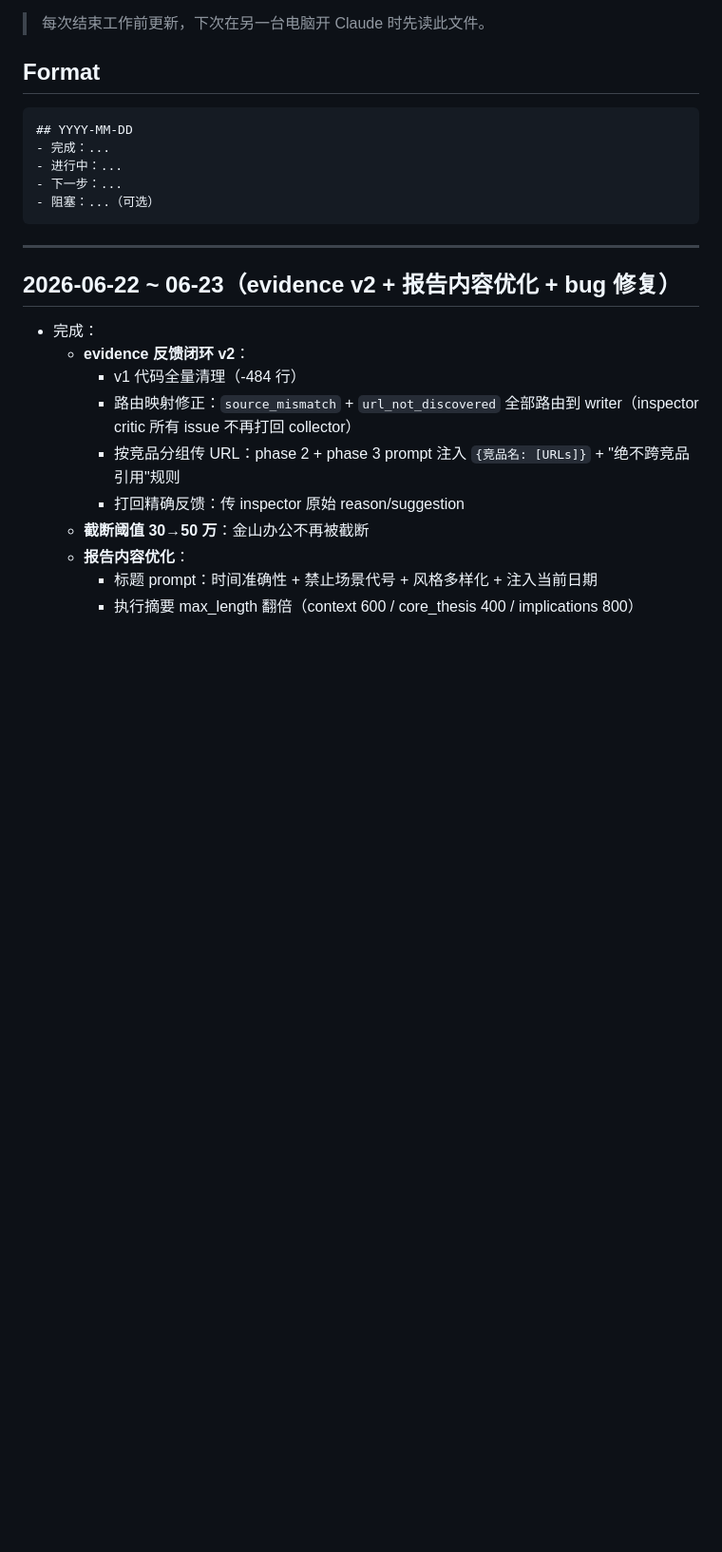
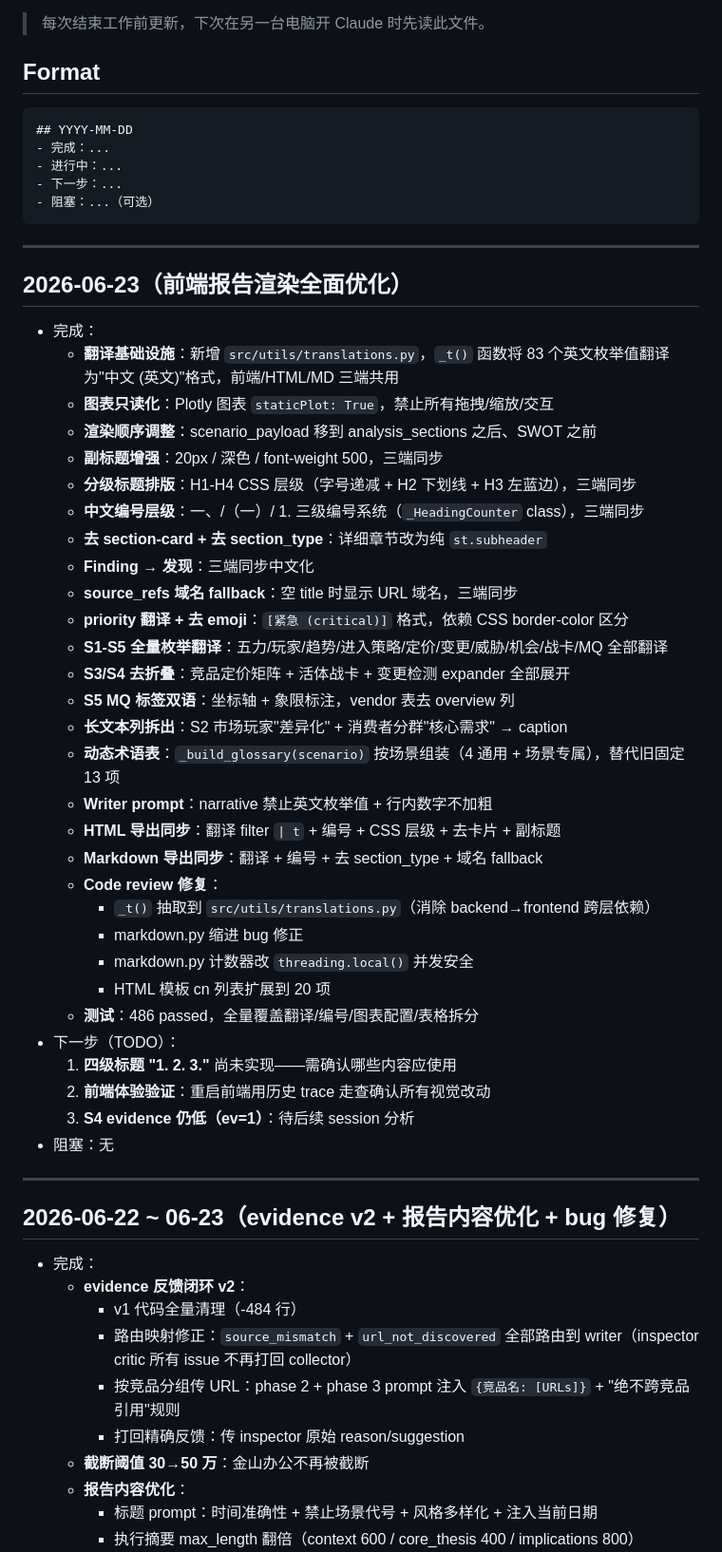
Before and after one commit to OPENW1NDOW/PentaScope, a Markdown page: PROGRESS.md, the part around the change. Shown at 95% size. Drawn GitHub-style; blank space fills up the shorter version.

Commit message:
docs: update PROGRESS + DECISIONS for frontend rendering optimization session

````diff
--- a/PROGRESS.md
+++ b/PROGRESS.md
@@ -13,6 +13,40 @@ PentaScope — AI 驱动的竞品分析 Agent 协作系统 — 项目进度日
 - 下一步：...
 - 阻塞：...（可选）
 ```
+
+---
+
+## 2026-06-23（前端报告渲染全面优化）
+- 完成：
+  - **翻译基础设施**：新增 `src/utils/translations.py`，`_t()` 函数将 83 个英文枚举值翻译为"中文 (英文)"格式，前端/HTML/MD 三端共用
+  - **图表只读化**：Plotly 图表 `staticPlot: True`，禁止所有拖拽/缩放/交互
+  - **渲染顺序调整**：scenario_payload 移到 analysis_sections 之后、SWOT 之前
+  - **副标题增强**：20px / 深色 / font-weight 500，三端同步
+  - **分级标题排版**：H1-H4 CSS 层级（字号递减 + H2 下划线 + H3 左蓝边），三端同步
+  - **中文编号层级**：一、/（一）/ 1. 三级编号系统（`_HeadingCounter` class），三端同步
+  - **去 section-card + 去 section_type**：详细章节改为纯 `st.subheader`
+  - **Finding → 发现**：三端同步中文化
+  - **source_refs 域名 fallback**：空 title 时显示 URL 域名，三端同步
+  - **priority 翻译 + 去 emoji**：`[紧急 (critical)]` 格式，依赖 CSS border-color 区分
+  - **S1-S5 全量枚举翻译**：五力/玩家/趋势/进入策略/定价/变更/威胁/机会/战卡/MQ 全部翻译
+  - **S3/S4 去折叠**：竞品定价矩阵 + 活体战卡 + 变更检测 expander 全部展开
+  - **S5 MQ 标签双语**：坐标轴 + 象限标注，vendor 表去 overview 列
+  - **长文本列拆出**：S2 市场玩家"差异化" + 消费者分群"核心需求" → caption
+  - **动态术语表**：`_build_glossary(scenario)` 按场景组装（4 通用 + 场景专属），替代旧固定 13 项
+  - **Writer prompt**：narrative 禁止英文枚举值 + 行内数字不加粗
+  - **HTML 导出同步**：翻译 filter `| t` + 编号 + CSS 层级 + 去卡片 + 副标题
+  - **Markdown 导出同步**：翻译 + 编号 + 去 section_type + 域名 fallback
+  - **Code review 修复**：
+    - `_t()` 抽取到 `src/utils/translations.py`（消除 backend→frontend 跨层依赖）
+    - markdown.py 缩进 bug 修正
+    - markdown.py 计数器改 `threading.local()` 并发安全
+    - HTML 模板 cn 列表扩展到 20 项
+  - **测试**：486 passed，全量覆盖翻译/编号/图表配置/表格拆分
+- 下一步（TODO）：
+  1. **四级标题 "1. 2. 3."** 尚未实现——需确认哪些内容应使用
+  2. **前端体验验证**：重启前端用历史 trace 走查确认所有视觉改动
+  3. **S4 evidence 仍低（ev=1）**：待后续 session 分析
+- 阻塞：无
 
 ---
 
````
Also changed, not shown: DECISIONS.md (+27 -0 lines).
